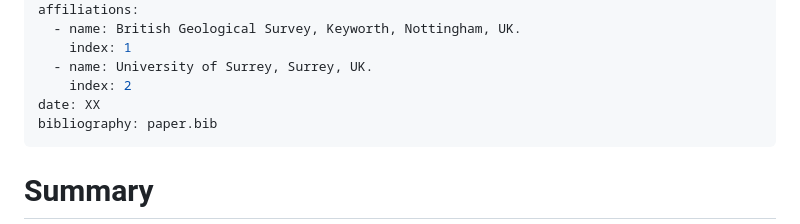
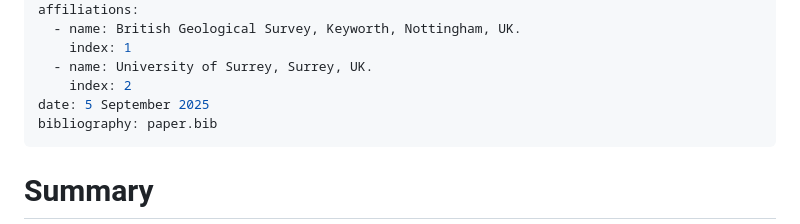
Before and after one commit to BritishGeologicalSurvey/tactool, a Markdown page: paper/paper.md, the part around one of its changes. Drawn GitHub-style.

Commit message:
Final tweaks to dates

```diff
--- a/paper/paper.md
+++ b/paper/paper.md
@@ -26,7 +26,7 @@ affiliations:
     index: 1
   - name: University of Surrey, Surrey, UK.
     index: 2
-date: XX
+date: 5 September 2025
 bibliography: paper.bib
 ---
 
```
Also changed, not shown: other parts of paper/paper.md (+1 -1 lines), paper/release_downloads_tactool.png, 1 other file.
